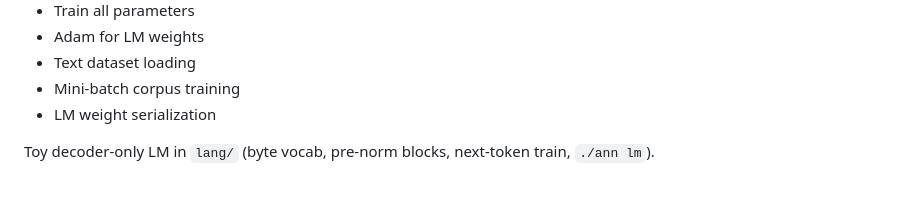
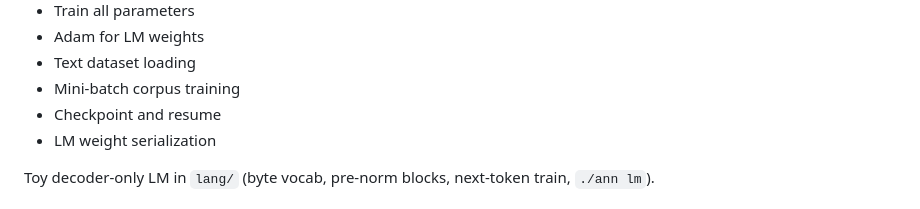
Before and after one commit to vincent-abel/ANNI, a Markdown page: README.md, the part around one of its changes. Drawn GitHub-style.

```diff
--- a/README.md
+++ b/README.md
@@ -50,6 +50,7 @@ Current implementation:
 - Adam for LM weights
 - Text dataset loading
 - Mini-batch corpus training
+- Checkpoint and resume
 - LM weight serialization
 
 Toy decoder-only LM in `lang/` (byte vocab, pre-norm blocks, next-token train, `./ann lm`).
```
Also changed, not shown: other parts of README.md (+1 -1 lines), docs/README.md (+4 -0 lines), docs/checkpoint-and-resume.md (added, +77 -0 lines).
